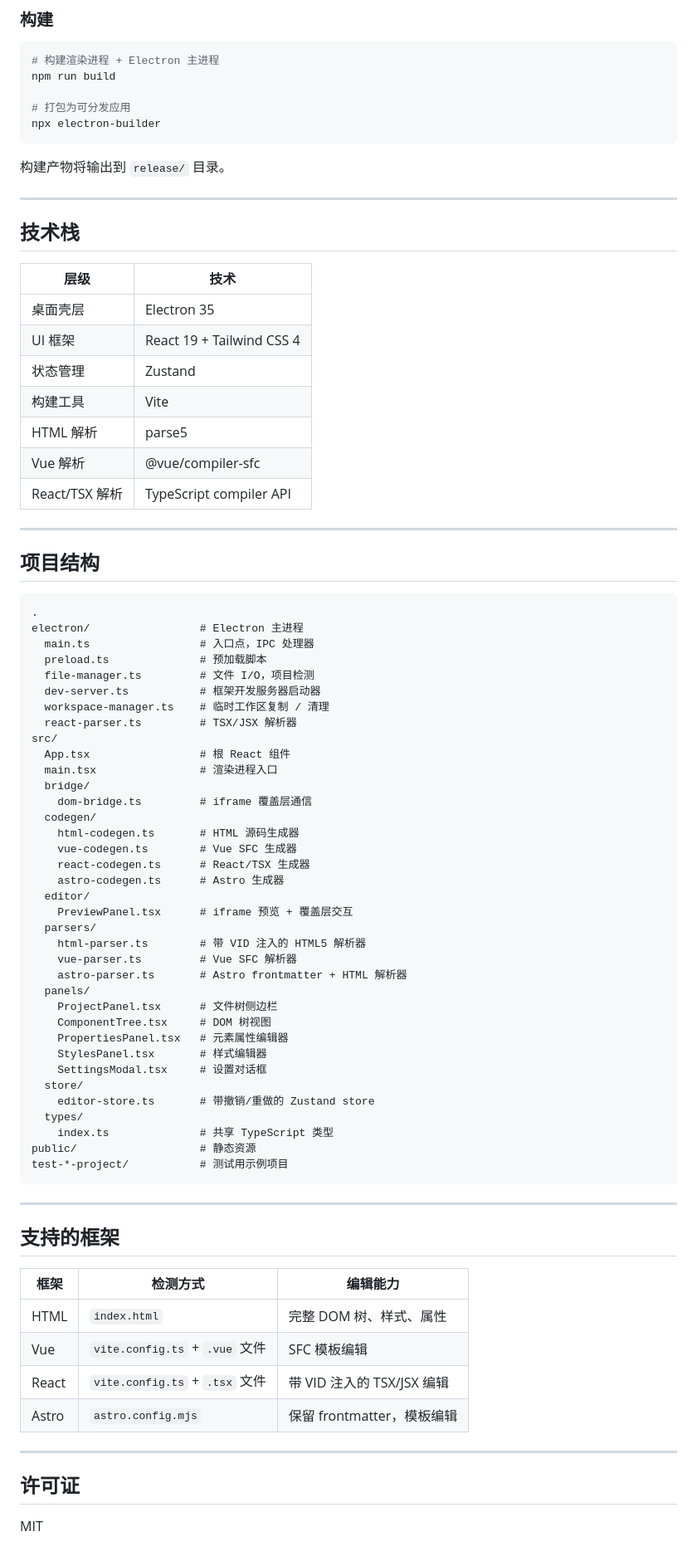
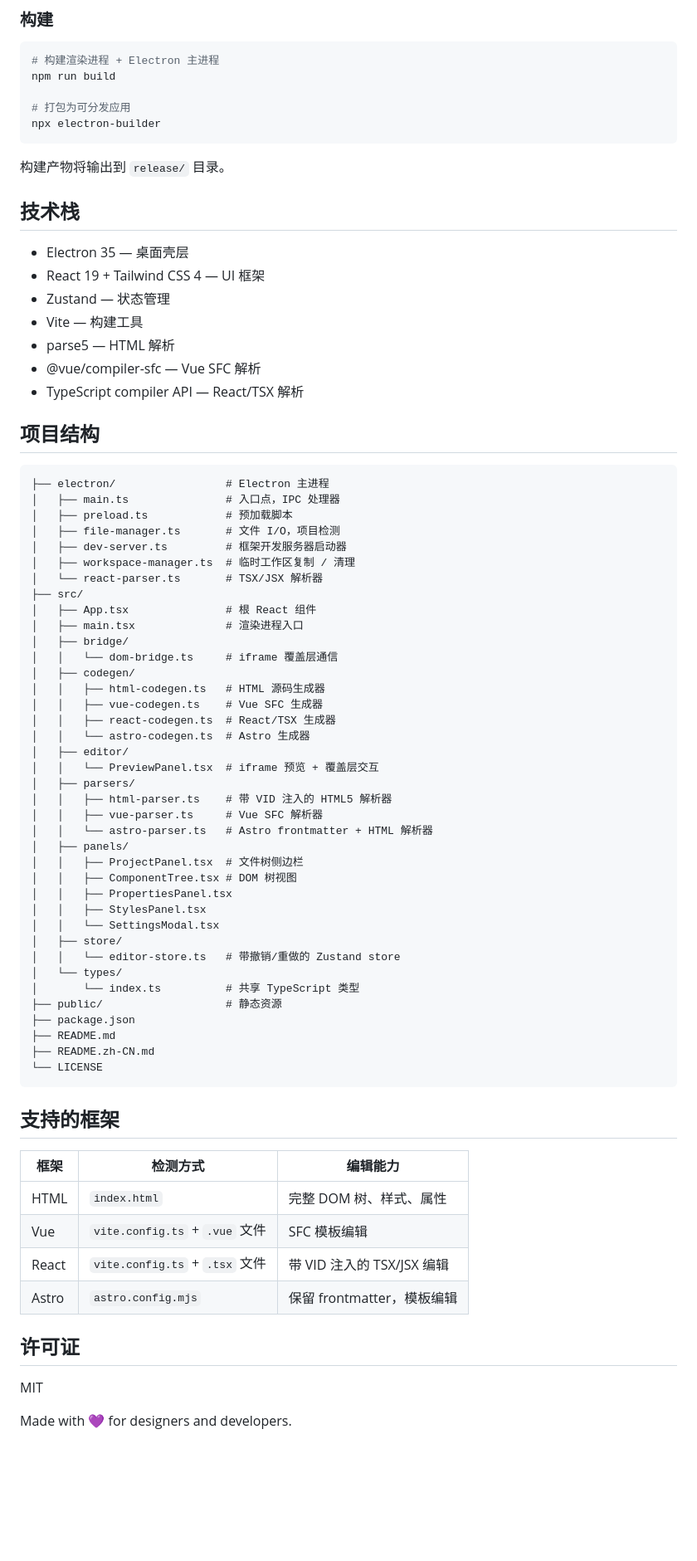
Before and after one commit to yuemokm/DevStudio, a Markdown page: README.zh-CN.md, the part around one of its changes. Shown at 83% size. Rendered like a GitHub page; blank space fills up the shorter version.

Commit message:
docs: reformat READMEs to match project style

````diff
--- a/README.zh-CN.md
+++ b/README.zh-CN.md
@@ -64,64 +65,58 @@ npx electron-builder
 
 构建产物将输出到 `release/` 目录。
 
----
-
 ## 技术栈
 
-| 层级 | 技术 |
-|---|---|
-| 桌面壳层 | Electron 35 |
-| UI 框架 | React 19 + Tailwind CSS 4 |
-| 状态管理 | Zustand |
-| 构建工具 | Vite |
-| HTML 解析 | parse5 |
-| Vue 解析 | @vue/compiler-sfc |
-| React/TSX 解析 | TypeScript compiler API |
-
----
+- Electron 35 — 桌面壳层
+- React 19 + Tailwind CSS 4 — UI 框架
+- Zustand — 状态管理
+- Vite — 构建工具
+- parse5 — HTML 解析
+- @vue/compiler-sfc — Vue SFC 解析
+- TypeScript compiler API — React/TSX 解析
 
 ## 项目结构
 
 ```
-.
-electron/                 # Electron 主进程
-  main.ts                 # 入口点，IPC 处理器
-  preload.ts              # 预加载脚本
-  file-manager.ts         # 文件 I/O，项目检测
-  dev-server.ts           # 框架开发服务器启动器
-  workspace-manager.ts    # 临时工作区复制 / 清理
-  react-parser.ts         # TSX/JSX 解析器
-src/
-  App.tsx                 # 根 React 组件
-  main.tsx                # 渲染进程入口
-  bridge/
-    dom-bridge.ts         # iframe 覆盖层通信
-  codegen/
-    html-codegen.ts       # HTML 源码生成器
-    vue-codegen.ts        # Vue SFC 生成器
-    react-codegen.ts      # React/TSX 生成器
-    astro-codegen.ts      # Astro 生成器
-  editor/
-    PreviewPanel.tsx      # iframe 预览 + 覆盖层交互
-  parsers/
-    html-parser.ts        # 带 VID 注入的 HTML5 解析器
-    vue-parser.ts         # Vue SFC 解析器
-    astro-parser.ts       # Astro frontmatter + HTML 解析器
-  panels/
-    ProjectPanel.tsx      # 文件树侧边栏
-    ComponentTree.tsx     # DOM 树视图
-    PropertiesPanel.tsx   # 元素属性编辑器
-    StylesPanel.tsx       # 样式编辑器
-    SettingsModal.tsx     # 设置对话框
-  store/
-    editor-store.ts       # 带撤销/重做的 Zustand store
-  types/
-    index.ts              # 共享 TypeScript 类型
-public/                   # 静态资源
-test-*-project/           # 测试用示例项目
+├── electron/                 # Electron 主进程
+│   ├── main.ts               # 入口点，IPC 处理器
+│   ├── preload.ts            # 预加载脚本
+│   ├── file-manager.ts       # 文件 I/O，项目检测
+│   ├── dev-server.ts         # 框架开发服务器启动器
+│   ├── workspace-manager.ts  # 临时工作区复制 / 清理
+│   └── react-parser.ts       # TSX/JSX 解析器
+├── src/
+│   ├── App.tsx               # 根 React 组件
+│   ├── main.tsx              # 渲染进程入口
+│   ├── bridge/
+│   │   └── dom-bridge.ts     # iframe 覆盖层通信
+│   ├── codegen/
+│   │   ├── html-codegen.ts   # HTML 源码生成器
+│   │   ├── vue-codegen.ts    # Vue SFC 生成器
+│   │   ├── react-codegen.ts  # React/TSX 生成器
+│   │   └── astro-codegen.ts  # Astro 生成器
+│   ├── editor/
+│   │   └── PreviewPanel.tsx  # iframe 预览 + 覆盖层交互
+│   ├── parsers/
+│   │   ├── html-parser.ts    # 带 VID 注入的 HTML5 解析器
+│   │   ├── vue-parser.ts     # Vue SFC 解析器
+│   │   └── astro-parser.ts   # Astro frontmatter + HTML 解析器
+│   ├── panels/
+│   │   ├── ProjectPanel.tsx  # 文件树侧边栏
+│   │   ├── ComponentTree.tsx # DOM 树视图
+│   │   ├── PropertiesPanel.tsx
+│   │   ├── StylesPanel.tsx
+│   │   └── SettingsModal.tsx
+│   ├── store/
+│   │   └── editor-store.ts   # 带撤销/重做的 Zustand store
+│   └── types/
+│       └── index.ts          # 共享 TypeScript 类型
+├── public/                   # 静态资源
+├── package.json
+├── README.md
+├── README.zh-CN.md
+└── LICENSE
 ```
-
----
 
 ## 支持的框架
 
@@ -132,8 +127,8 @@ test-*-project/           # 测试用示例项目
 | React | `vite.config.ts` + `.tsx` 文件 | 带 VID 注入的 TSX/JSX 编辑 |
 | Astro | `astro.config.mjs` | 保留 frontmatter，模板编辑 |
 
----
-
 ## 许可证
 
 MIT
+
+Made with 💜 for designers and developers.
````
Also changed, not shown: other parts of README.zh-CN.md (+23 -22 lines), README.md (+71 -76 lines).
